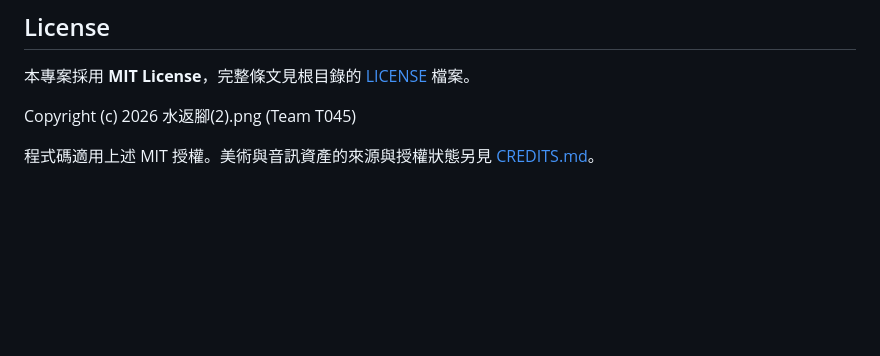
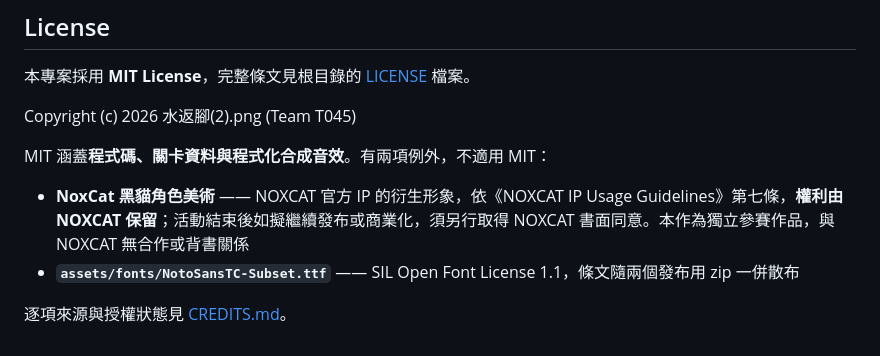
Before and after one commit to RainYu0510/hackathon, a Markdown page: README.md, the part around the change. GitHub-like rendering; blank space fills up the shorter version.

Commit message:
docs: 英文 README 同步刪除團隊節,License 節補上 NOXCAT 與字型例外

```diff
--- a/README.md
+++ b/README.md
@@ -292,4 +292,9 @@ python tools/serve.py
 
 Copyright (c) 2026 水返腳(2).png (Team T045)
 
-程式碼適用上述 MIT 授權。美術與音訊資產的來源與授權狀態另見 [CREDITS.md](CREDITS.md)。
+MIT 涵蓋**程式碼、關卡資料與程式化合成音效**。有兩項例外，不適用 MIT：
+
+- **NoxCat 黑貓角色美術** —— NOXCAT 官方 IP 的衍生形象，依《NOXCAT IP Usage Guidelines》第七條，**權利由 NOXCAT 保留**；活動結束後如擬繼續發布或商業化，須另行取得 NOXCAT 書面同意。本作為獨立參賽作品，與 NOXCAT 無合作或背書關係
+- **`assets/fonts/NotoSansTC-Subset.ttf`** —— SIL Open Font License 1.1，條文隨兩個發布用 zip 一併散布
+
+逐項來源與授權狀態見 [CREDITS.md](CREDITS.md)。
```
Also changed, not shown: README.en.md (+6 -12 lines).
